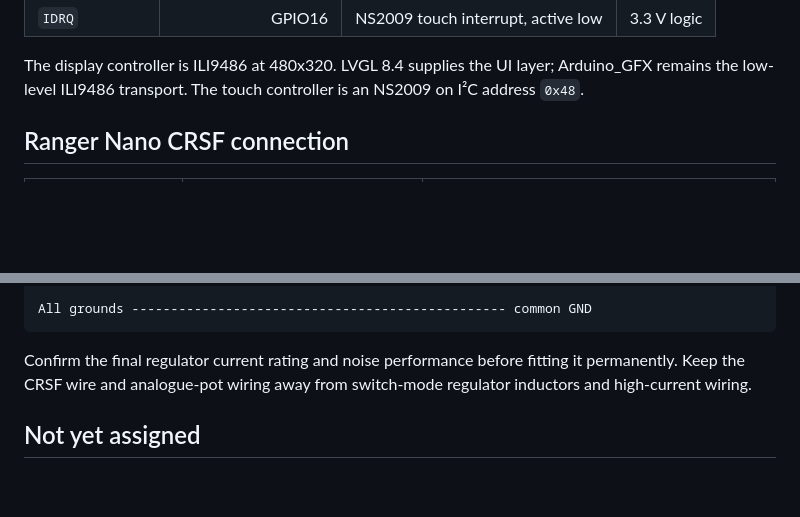
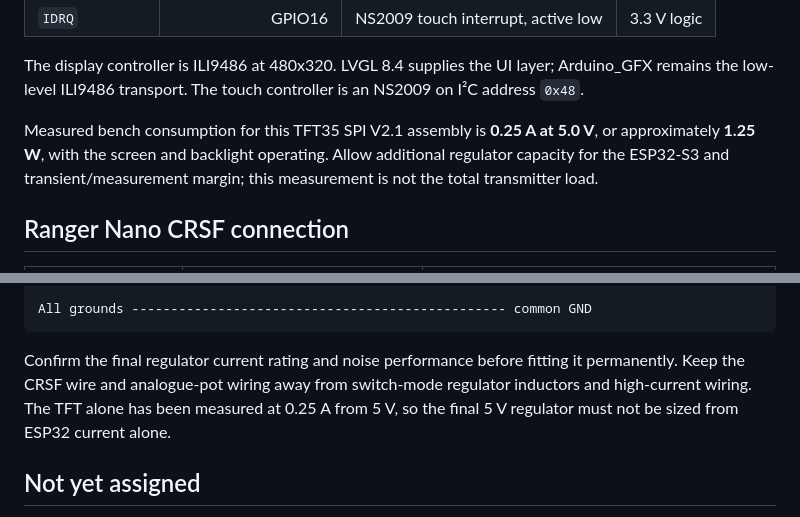
Before and after one commit to cmlpreston/jr-r1-native-crsf, a Markdown page: docs/hardware-pinout.md, 2 parts joined by grey strips. Drawn GitHub-style; blank space fills up the shorter version.

Commit message:
Document TFT power consumption

```diff
--- a/docs/hardware-pinout.md
+++ b/docs/hardware-pinout.md
@@ -49,6 +49,11 @@ the steering potentiometer before assigning button inputs.
 The display controller is ILI9486 at 480x320. LVGL 8.4 supplies the UI layer;
 Arduino_GFX remains the low-level ILI9486 transport. The touch controller is an
 NS2009 on I²C address `0x48`.
+
+Measured bench consumption for this TFT35 SPI V2.1 assembly is **0.25 A at
+5.0 V**, or approximately **1.25 W**, with the screen and backlight operating.
+Allow additional regulator capacity for the ESP32-S3 and transient/measurement
+margin; this measurement is not the total transmitter load.
 
 ## Ranger Nano CRSF connection
 
@@ -122,7 +127,9 @@ All grounds ------------------------------------------------ common GND
 
 Confirm the final regulator current rating and noise performance before fitting
 it permanently. Keep the CRSF wire and analogue-pot wiring away from switch-mode
-regulator inductors and high-current wiring.
+regulator inductors and high-current wiring. The TFT alone has been measured at
+0.25 A from 5 V, so the final 5 V regulator must not be sized from ESP32 current
+alone.
 
 ## Not yet assigned
 
```
